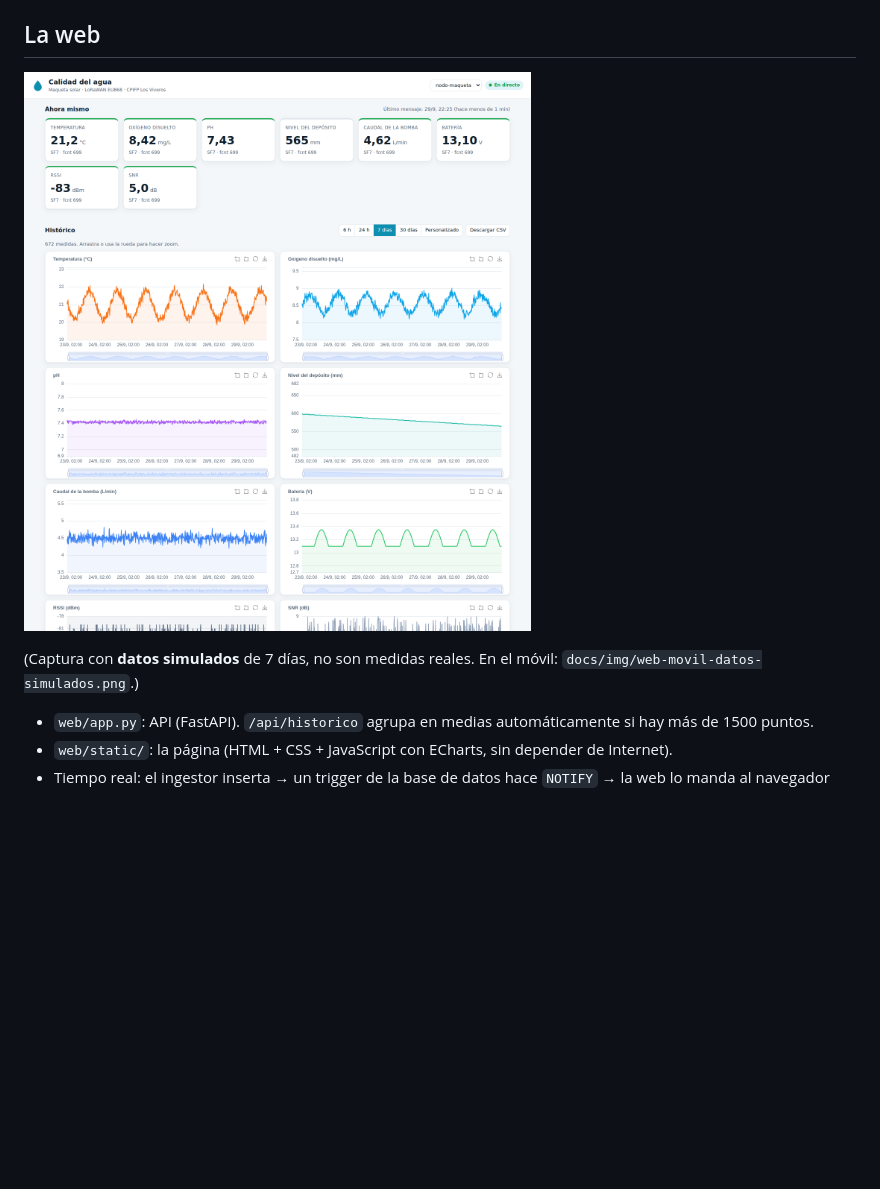
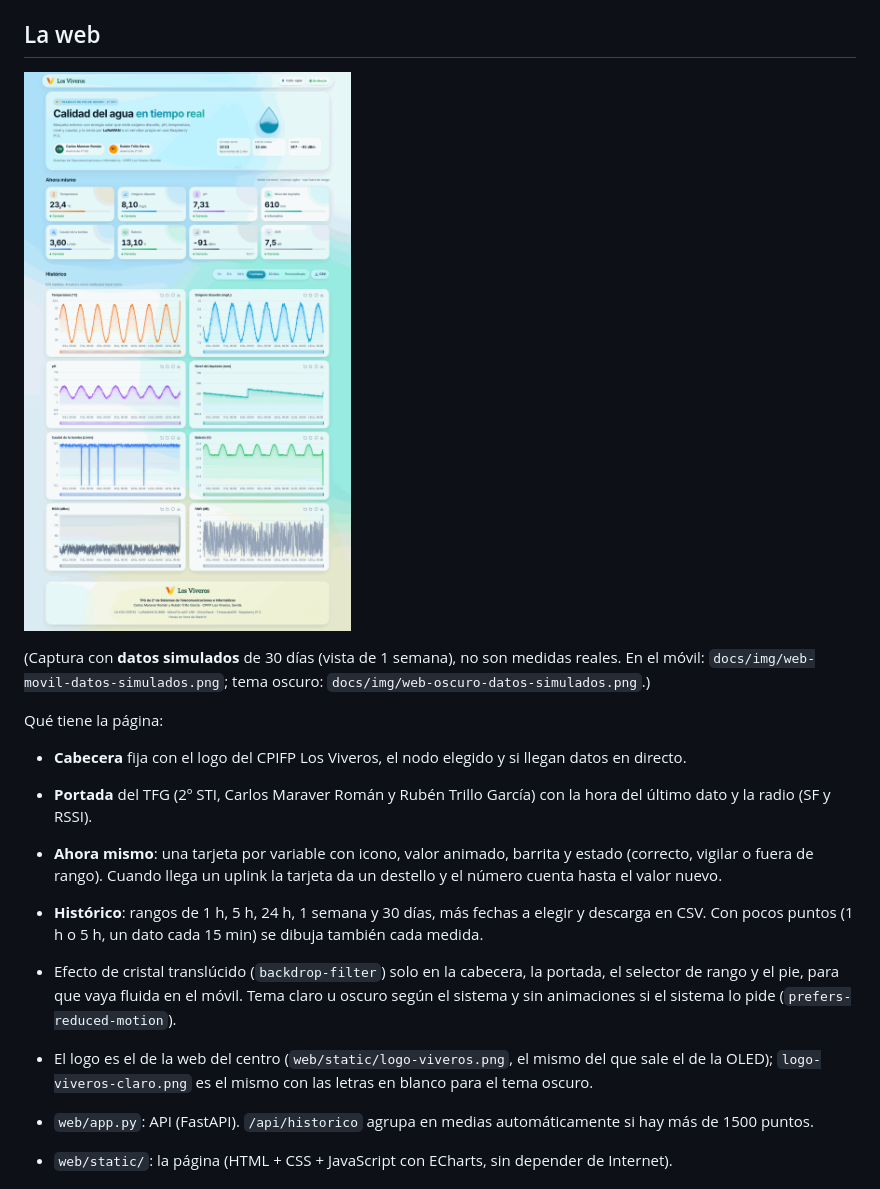
Before and after one commit to cmaaraver/TFG-2-STI-, a Markdown page: raspberry/README.md, the part around the change. GitHub-like rendering; pictures changed too: docs/img/web-datos-simulados.png; blank space fills up the shorter version.

```diff
--- a/raspberry/README.md
+++ b/raspberry/README.md
@@ -175,7 +175,20 @@ Borrar después los datos de prueba: `DELETE FROM medidas WHERE dev_eui='0000000
 
 ![Web con datos simulados](../docs/img/web-datos-simulados.png)
 
-(Captura con **datos simulados** de 7 días, no son medidas reales. En el móvil: `docs/img/web-movil-datos-simulados.png`.)
+(Captura con **datos simulados** de 30 días (vista de 1 semana), no son medidas reales. En el móvil: `docs/img/web-movil-datos-simulados.png`; tema oscuro: `docs/img/web-oscuro-datos-simulados.png`.)
+
+Qué tiene la página:
+- **Cabecera** fija con el logo del CPIFP Los Viveros, el nodo elegido y si llegan datos en directo.
+- **Portada** del TFG (2º STI, Carlos Maraver Román y Rubén Trillo García) con la hora del último dato y la radio (SF y RSSI).
+- **Ahora mismo**: una tarjeta por variable con icono, valor animado, barrita y estado (correcto, vigilar o fuera de rango).
+  Cuando llega un uplink la tarjeta da un destello y el número cuenta hasta el valor nuevo.
+- **Histórico**: rangos de 1 h, 5 h, 24 h, 1 semana y 30 días, más fechas a elegir y descarga en CSV.
+  Con pocos puntos (1 h o 5 h, un dato cada 15 min) se dibuja también cada medida.
+- Efecto de cristal translúcido (`backdrop-filter`) solo en la cabecera, la portada, el selector de rango y el pie,
+  para que vaya fluida en el móvil. Tema claro u oscuro según el sistema y sin animaciones si el sistema lo pide
+  (`prefers-reduced-motion`).
+- El logo es el de la web del centro (`web/static/logo-viveros.png`, el mismo del que sale el de la OLED);
+  `logo-viveros-claro.png` es el mismo con las letras en blanco para el tema oscuro.
 
 - `web/app.py`: API (FastAPI). `/api/historico` agrupa en medias automáticamente si hay más de 1500 puntos.
 - `web/static/`: la página (HTML + CSS + JavaScript con ECharts, sin depender de Internet).
```
Also changed, not shown: CLAUDE.md (+1 -1 lines), README.md (+4 -1 lines), docs/img/web-movil-datos-simulados.png, docs/img/web-oscuro-datos-simulados.png (added), 5 other files.
